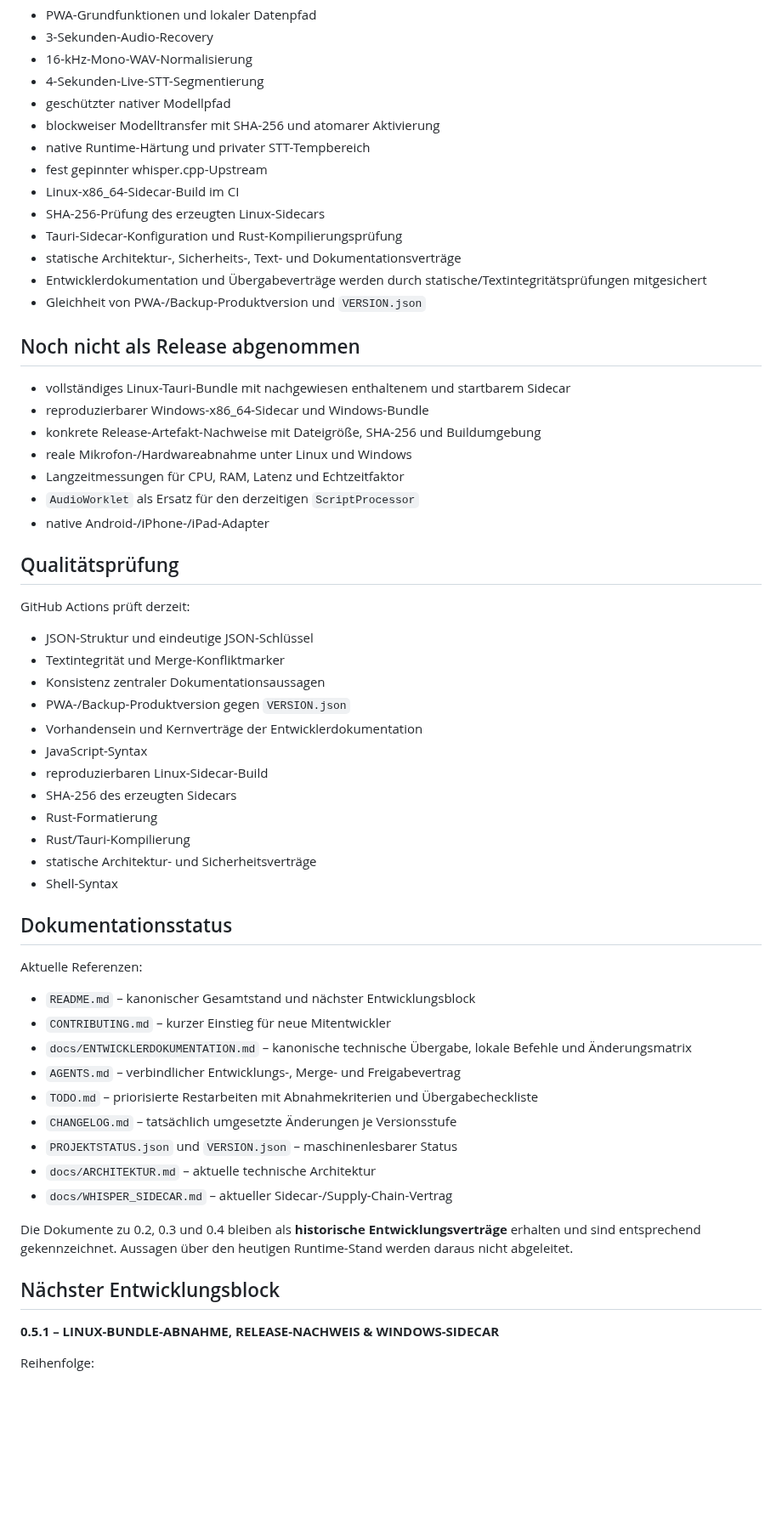
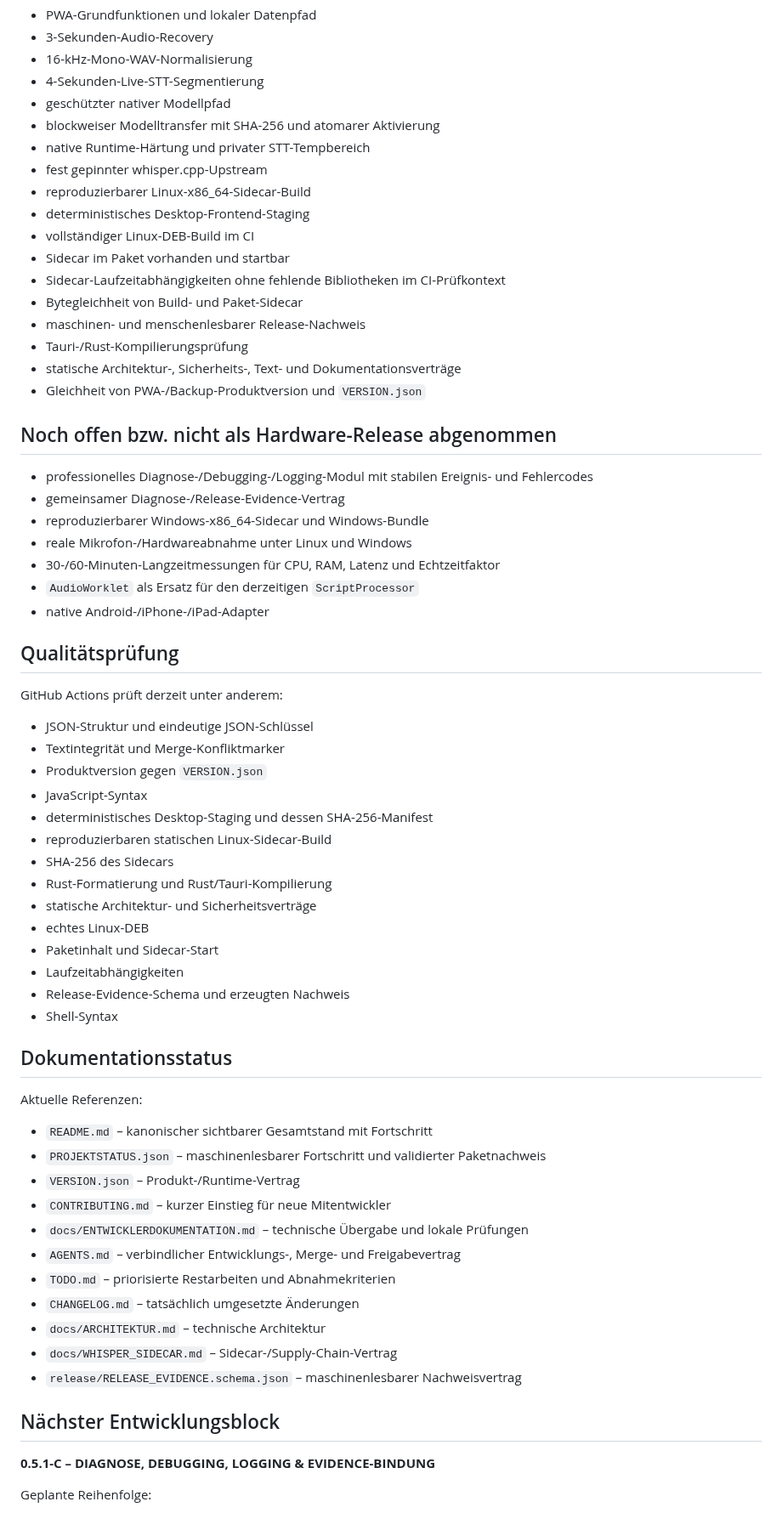
Before and after one commit to provoware/naqya-memo, a Markdown page: README.md, the part around one of its changes. Shown at 85% size. GitHub-like rendering; blank space fills up the shorter version.

Commit message:
0.5.1-B: README mit Status, Fortschritt, Evidence und offenen Punkten aktualisieren

```diff
--- a/README.md
+++ b/README.md
@@ -110,59 +152,65 @@ Der Kern benötigt keinen Account, keine Cloud und keine Telemetrie. Es gibt kei
 - blockweiser Modelltransfer mit SHA-256 und atomarer Aktivierung
 - native Runtime-Härtung und privater STT-Tempbereich
 - fest gepinnter whisper.cpp-Upstream
-- Linux-x86_64-Sidecar-Build im CI
-- SHA-256-Prüfung des erzeugten Linux-Sidecars
-- Tauri-Sidecar-Konfiguration und Rust-Kompilierungsprüfung
+- reproduzierbarer Linux-x86_64-Sidecar-Build
+- deterministisches Desktop-Frontend-Staging
+- vollständiger Linux-DEB-Build im CI
+- Sidecar im Paket vorhanden und startbar
+- Sidecar-Laufzeitabhängigkeiten ohne fehlende Bibliotheken im CI-Prüfkontext
+- Bytegleichheit von Build- und Paket-Sidecar
+- maschinen- und menschenlesbarer Release-Nachweis
+- Tauri-/Rust-Kompilierungsprüfung
 - statische Architektur-, Sicherheits-, Text- und Dokumentationsverträge
-- Entwicklerdokumentation und Übergabeverträge werden durch statische/Textintegritätsprüfungen mitgesichert
 - Gleichheit von PWA-/Backup-Produktversion und `VERSION.json`
 
-## Noch nicht als Release abgenommen
+## Noch offen bzw. nicht als Hardware-Release abgenommen
 
-- vollständiges Linux-Tauri-Bundle mit nachgewiesen enthaltenem und startbarem Sidecar
+- professionelles Diagnose-/Debugging-/Logging-Modul mit stabilen Ereignis- und Fehlercodes
+- gemeinsamer Diagnose-/Release-Evidence-Vertrag
 - reproduzierbarer Windows-x86_64-Sidecar und Windows-Bundle
-- konkrete Release-Artefakt-Nachweise mit Dateigröße, SHA-256 und Buildumgebung
 - reale Mikrofon-/Hardwareabnahme unter Linux und Windows
-- Langzeitmessungen für CPU, RAM, Latenz und Echtzeitfaktor
+- 30-/60-Minuten-Langzeitmessungen für CPU, RAM, Latenz und Echtzeitfaktor
 - `AudioWorklet` als Ersatz für den derzeitigen `ScriptProcessor`
 - native Android-/iPhone-/iPad-Adapter
 
 ## Qualitätsprüfung
 
-GitHub Actions prüft derzeit:
+GitHub Actions prüft derzeit unter anderem:
 
 - JSON-Struktur und eindeutige JSON-Schlüssel
 - Textintegrität und Merge-Konfliktmarker
-- Konsistenz zentraler Dokumentationsaussagen
-- PWA-/Backup-Produktversion gegen `VERSION.json`
-- Vorhandensein und Kernverträge der Entwicklerdokumentation
+- Produktversion gegen `VERSION.json`
 - JavaScript-Syntax
-- reproduzierbaren Linux-Sidecar-Build
-- SHA-256 des erzeugten Sidecars
-- Rust-Formatierung
-- Rust/Tauri-Kompilierung
+- deterministisches Desktop-Staging und dessen SHA-256-Manifest
+- reproduzierbaren statischen Linux-Sidecar-Build
+- SHA-256 des Sidecars
+- Rust-Formatierung und Rust/Tauri-Kompilierung
 - statische Architektur- und Sicherheitsverträge
+- echtes Linux-DEB
+- Paketinhalt und Sidecar-Start
+- Laufzeitabhängigkeiten
+- Release-Evidence-Schema und erzeugten Nachweis
 - Shell-Syntax
 
 ## Dokumentationsstatus
 
 Aktuelle Referenzen:
 
-- `README.md` – kanonischer Gesamtstand und nächster Entwicklungsblock
+- `README.md` – kanonischer sichtbarer Gesamtstand mit Fortschritt
+- `PROJEKTSTATUS.json` – maschinenlesbarer Fortschritt und validierter Paketnachweis
+- `VERSION.json` – Produkt-/Runtime-Vertrag
 - `CONTRIBUTING.md` – kurzer Einstieg für neue Mitentwickler
-- `docs/ENTWICKLERDOKUMENTATION.md` – kanonische technische Übergabe, lokale Befehle und Änderungsmatrix
+- `docs/ENTWICKLERDOKUMENTATION.md` – technische Übergabe und lokale Prüfungen
 - `AGENTS.md` – verbindlicher Entwicklungs-, Merge- und Freigabevertrag
-- `TODO.md` – priorisierte Restarbeiten mit Abnahmekriterien und Übergabecheckliste
-- `CHANGELOG.md` – tatsächlich umgesetzte Änderungen je Versionsstufe
-- `PROJEKTSTATUS.json` und `VERSION.json` – maschinenlesbarer Status
-- `docs/ARCHITEKTUR.md` – aktuelle technische Architektur
-- `docs/WHISPER_SIDECAR.md` – aktueller Sidecar-/Supply-Chain-Vertrag
-
-Die Dokumente zu 0.2, 0.3 und 0.4 bleiben als **historische Entwicklungsverträge** erhalten und sind entsprechend gekennzeichnet. Aussagen über den heutigen Runtime-Stand werden daraus nicht abgeleitet.
+- `TODO.md` – priorisierte Restarbeiten und Abnahmekriterien
+- `CHANGELOG.md` – tatsächlich umgesetzte Änderungen
+- `docs/ARCHITEKTUR.md` – technische Architektur
+- `docs/WHISPER_SIDECAR.md` – Sidecar-/Supply-Chain-Vertrag
+- `release/RELEASE_EVIDENCE.schema.json` – maschinenlesbarer Nachweisvertrag
 
 ## Nächster Entwicklungsblock
 
-**0.5.1 – LINUX-BUNDLE-ABNAHME, RELEASE-NACHWEIS & WINDOWS-SIDECAR**
+**0.5.1-C – DIAGNOSE, DEBUGGING, LOGGING & EVIDENCE-BINDUNG**
 
-Reihenfolge:
+Geplante Reihenfolge:
 
```
Also changed, not shown: other parts of README.md (+80 -38 lines).
